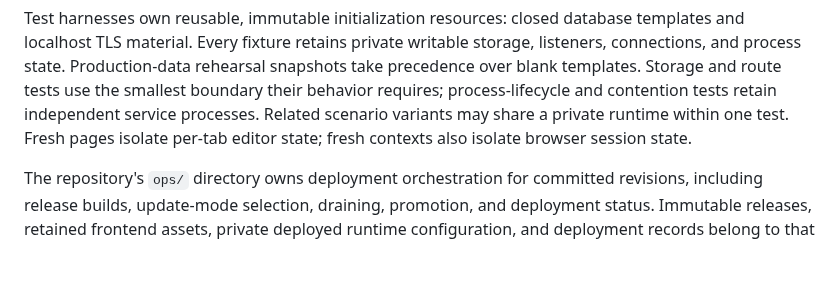
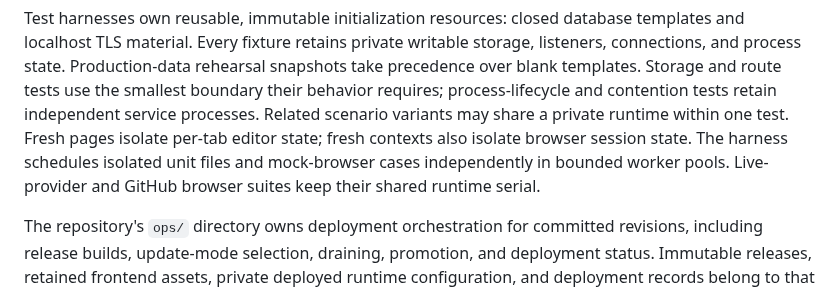
Before and after one commit to klntsky/slopgrid, a Markdown page: ARCHITECTURE.md, the part around the change. GitHub-like rendering; blank space fills up the shorter version.

Commit message:
Document bounded isolated test scheduling

```diff
--- a/ARCHITECTURE.md
+++ b/ARCHITECTURE.md
@@ -56,6 +56,9 @@ smallest boundary their behavior requires; process-lifecycle and contention test
 retain independent service processes.
 Related scenario variants may share a private runtime within one test. Fresh pages
 isolate per-tab editor state; fresh contexts also isolate browser session state.
+The harness schedules isolated unit files and mock-browser cases independently in
+bounded worker pools. Live-provider and GitHub browser suites keep their shared
+runtime serial.
 
 The repository's `ops/` directory owns deployment orchestration for committed
 revisions, including release builds, update-mode selection, draining, promotion,
```
